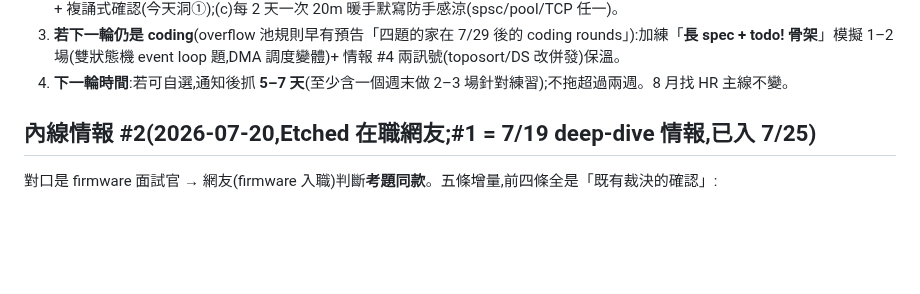
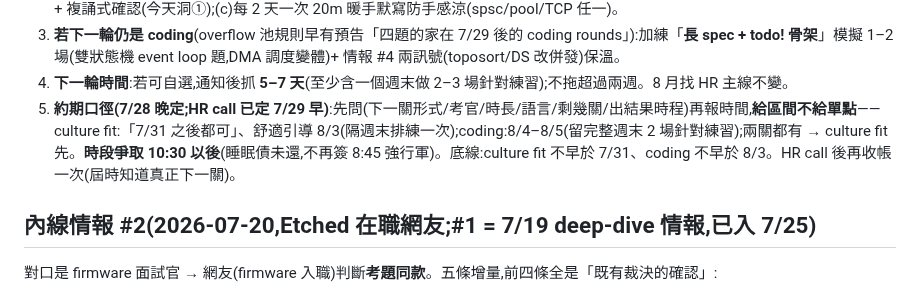
Before and after one commit to Rick9008/rust-low-level-systems-learning, a Markdown page: SCHEDULE.md, the part around the change. GitHub-like rendering; blank space fills up the shorter version.

Commit message:
docs: 7/28 晚補——HR call 定 7/29 早,約期口徑入帳(先問形式再報時間/culture fit ≥7/31 舒適 8/3/coding 8/4–8/5/時段爭取 10:30+/給區間不給單點)
Co-Authored-By: Claude Fable 5 <noreply@anthropic.com>

```diff
--- a/SCHEDULE.md
+++ b/SCHEDULE.md
@@ -238,6 +238,7 @@ v8.1 規則 5 的操作版:動手到哪開到哪,這張表就是「當天該開
 2. **等消息期(預估 3–7 天)低量維持**:(a)**主管面準備 = culture fit 級**(debrief 補記證實非技術 deep-dive):經驗故事 3 條(一直滑帳的那格,一場 40m 做完)+ why-Etched + WLB 問答,run-sheet 情報 #1/#4 現成——仍是第一優先但總量 ~1.5h 就夠;(b)英文 repair 句庫 + 複誦式確認(今天洞①);(c)每 2 天一次 20m 暖手默寫防手感涼(spsc/pool/TCP 任一)。
 3. **若下一輪仍是 coding**(overflow 池規則早有預告「四題的家在 7/29 後的 coding rounds」):加練「**長 spec + todo! 骨架**」模擬 1–2 場(雙狀態機 event loop 題,DMA 調度變體)+ 情報 #4 兩訊號(toposort/DS 改併發)保溫。
 4. **下一輪時間**:若可自選,通知後抓 **5–7 天**(至少含一個週末做 2–3 場針對練習);不拖超過兩週。8 月找 HR 主線不變。
+5. **約期口徑(7/28 晚定;HR call 已定 7/29 早)**:先問(下一關形式/考官/時長/語言/剩幾關/出結果時程)再報時間,**給區間不給單點**——culture fit:「7/31 之後都可」、舒適引導 8/3(隔週末排練一次);coding:8/4–8/5(留完整週末 2 場針對練習);兩關都有 → culture fit 先。**時段爭取 10:30 以後**(睡眠債未還,不再簽 8:45 強行軍)。底線:culture fit 不早於 7/31、coding 不早於 8/3。HR call 後再收帳一次(屆時知道真正下一關)。
 
 ## 內線情報 #2(2026-07-20,Etched 在職網友;#1 = 7/19 deep-dive 情報,已入 7/25)
 
```
